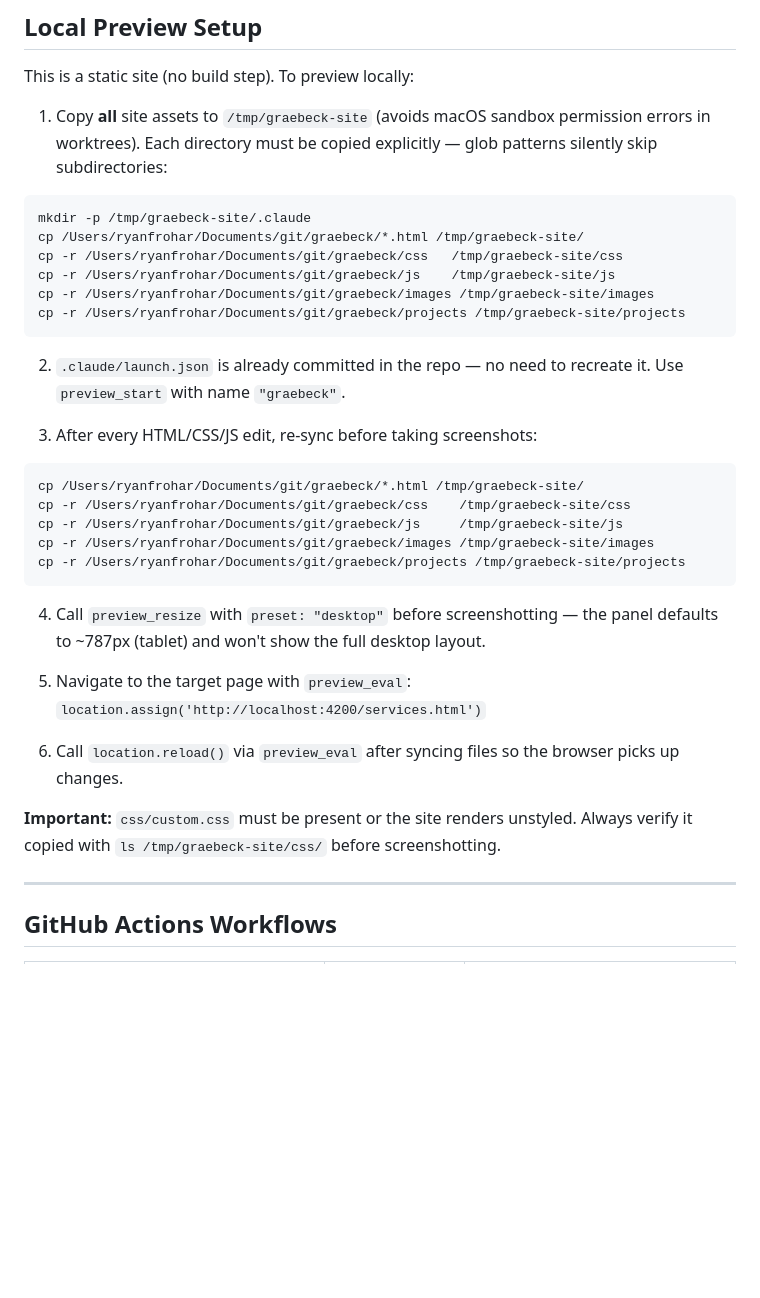
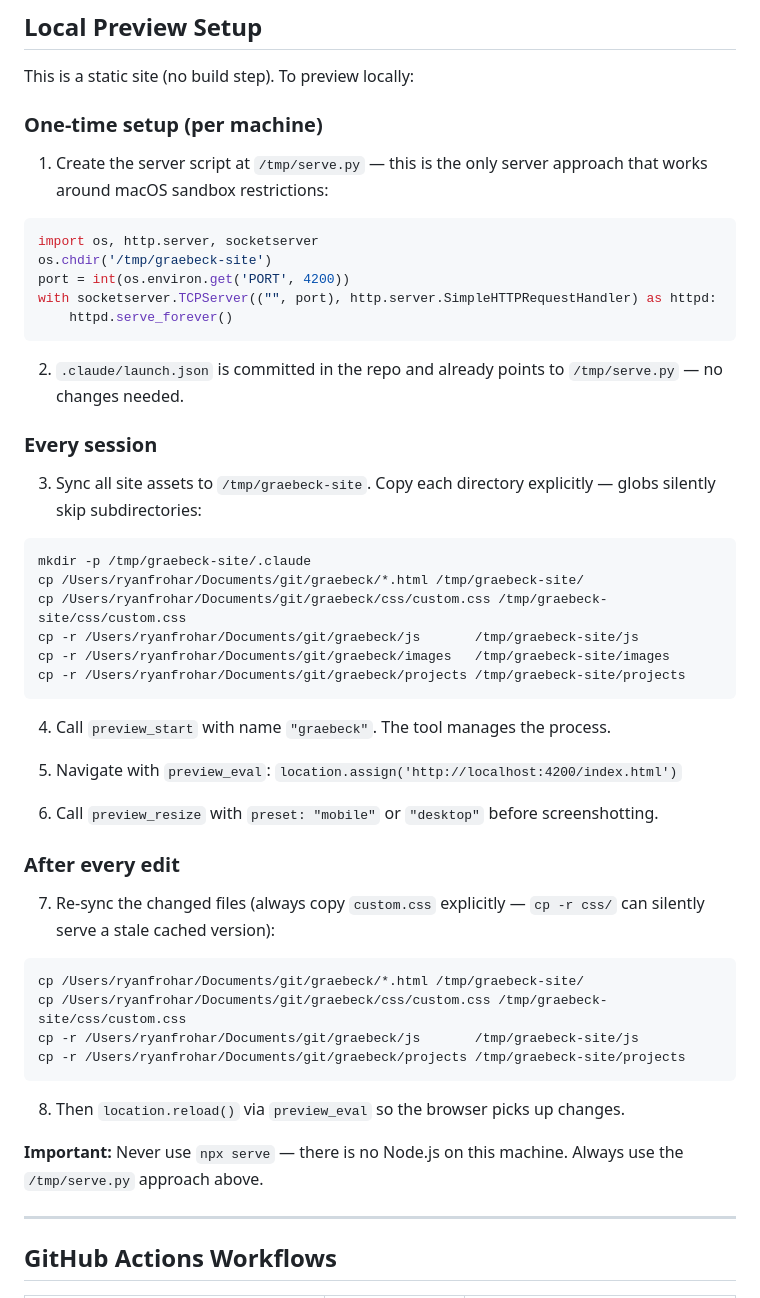
Before and after one commit to ryanfrohar/graebeck, a Markdown page: CLAUDE.md, the part around the change. Rendered like a GitHub page; blank space fills up the shorter version.

Commit message:
Update CLAUDE.md with working preview server setup
Documents the /tmp/serve.py approach (Python reads PORT env var, cds into /tmp/graebeck-site) as the only method that works around macOS sandbox restrictions. Removes npx serve references — no Node.js on this machine.

Co-Authored-By: Claude Sonnet 4.6 <noreply@anthropic.com>

````diff
--- a/CLAUDE.md
+++ b/CLAUDE.md
@@ -55,34 +55,50 @@ This prevents the "1 commit behind" drift on GitHub. Always run this after a pro
 
 This is a static site (no build step). To preview locally:
 
-1. Copy **all** site assets to `/tmp/graebeck-site` (avoids macOS sandbox permission errors in worktrees). Each directory must be copied explicitly — glob patterns silently skip subdirectories:
+### One-time setup (per machine)
+
+1. Create the server script at `/tmp/serve.py` — this is the only server approach that works around macOS sandbox restrictions:
+```python
+import os, http.server, socketserver
+os.chdir('/tmp/graebeck-site')
+port = int(os.environ.get('PORT', 4200))
+with socketserver.TCPServer(("", port), http.server.SimpleHTTPRequestHandler) as httpd:
+    httpd.serve_forever()
+```
+
+2. `.claude/launch.json` is committed in the repo and already points to `/tmp/serve.py` — no changes needed.
+
+### Every session
+
+3. Sync all site assets to `/tmp/graebeck-site`. Copy each directory explicitly — globs silently skip subdirectories:
 ```bash
 mkdir -p /tmp/graebeck-site/.claude
 cp /Users/ryanfrohar/Documents/git/graebeck/*.html /tmp/graebeck-site/
-cp -r /Users/ryanfrohar/Documents/git/graebeck/css   /tmp/graebeck-site/css
-cp -r /Users/ryanfrohar/Documents/git/graebeck/js    /tmp/graebeck-site/js
-cp -r /Users/ryanfrohar/Documents/git/graebeck/images /tmp/graebeck-site/images
+cp /Users/ryanfrohar/Documents/git/graebeck/css/custom.css /tmp/graebeck-site/css/custom.css
+cp -r /Users/ryanfrohar/Documents/git/graebeck/js       /tmp/graebeck-site/js
+cp -r /Users/ryanfrohar/Documents/git/graebeck/images   /tmp/graebeck-site/images
 cp -r /Users/ryanfrohar/Documents/git/graebeck/projects /tmp/graebeck-site/projects
 ```
 
-2. `.claude/launch.json` is already committed in the repo — no need to recreate it. Use `preview_start` with name `"graebeck"`.
+4. Call `preview_start` with name `"graebeck"`. The tool manages the process.
 
-3. After every HTML/CSS/JS edit, re-sync before taking screenshots:
+5. Navigate with `preview_eval`: `location.assign('http://localhost:4200/index.html')`
+
+6. Call `preview_resize` with `preset: "mobile"` or `"desktop"` before screenshotting.
+
+### After every edit
+
+7. Re-sync the changed files (always copy `custom.css` explicitly — `cp -r css/` can silently serve a stale cached version):
 ```bash
 cp /Users/ryanfrohar/Documents/git/graebeck/*.html /tmp/graebeck-site/
-cp -r /Users/ryanfrohar/Documents/git/graebeck/css    /tmp/graebeck-site/css
-cp -r /Users/ryanfrohar/Documents/git/graebeck/js     /tmp/graebeck-site/js
-cp -r /Users/ryanfrohar/Documents/git/graebeck/images /tmp/graebeck-site/images
+cp /Users/ryanfrohar/Documents/git/graebeck/css/custom.css /tmp/graebeck-site/css/custom.css
+cp -r /Users/ryanfrohar/Documents/git/graebeck/js       /tmp/graebeck-site/js
 cp -r /Users/ryanfrohar/Documents/git/graebeck/projects /tmp/graebeck-site/projects
 ```
 
-4. Call `preview_resize` with `preset: "desktop"` before screenshotting — the panel defaults to ~787px (tablet) and won't show the full desktop layout.
+8. Then `location.reload()` via `preview_eval` so the browser picks up changes.
 
-5. Navigate to the target page with `preview_eval`: `location.assign('http://localhost:4200/services.html')`
-
-6. Call `location.reload()` via `preview_eval` after syncing files so the browser picks up changes.
-
-**Important:** `css/custom.css` must be present or the site renders unstyled. Always verify it copied with `ls /tmp/graebeck-site/css/` before screenshotting.
+**Important:** Never use `npx serve` — there is no Node.js on this machine. Always use the `/tmp/serve.py` approach above.
 
 ---
 
````
